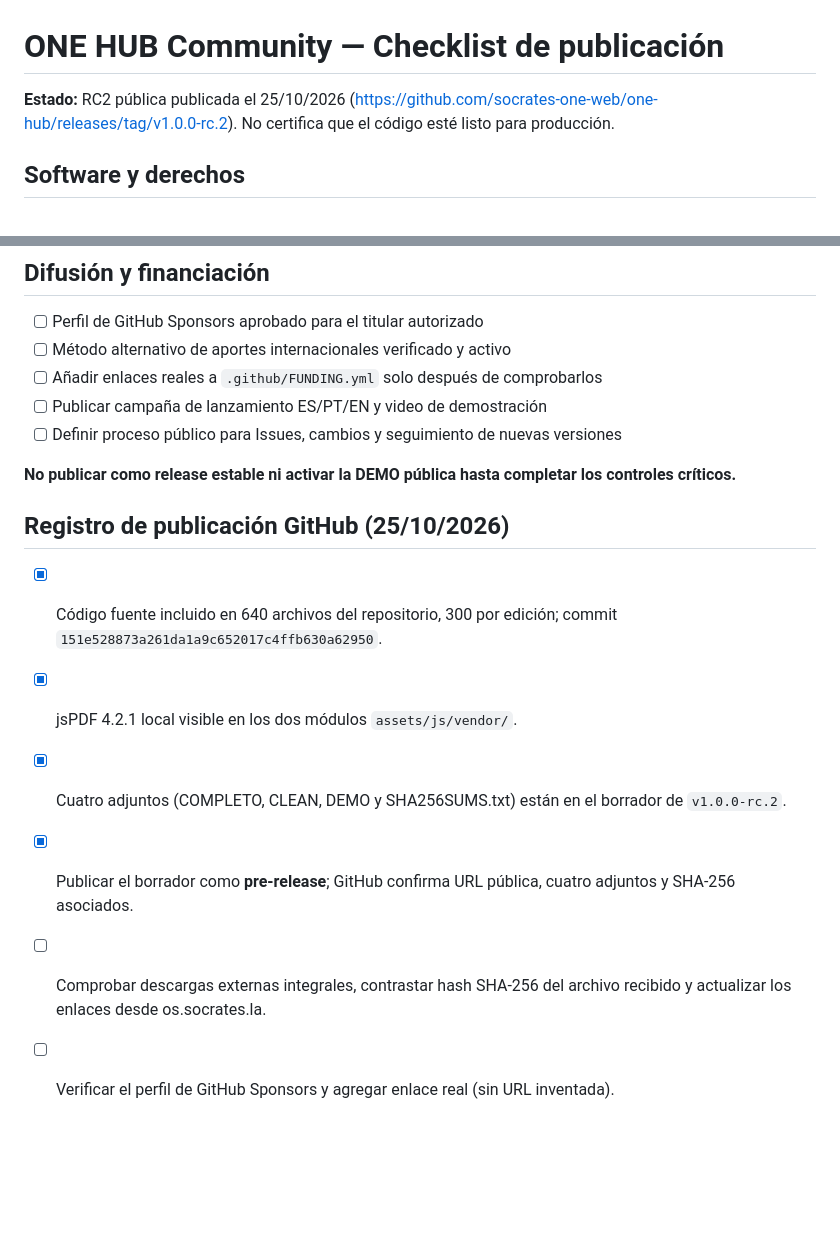
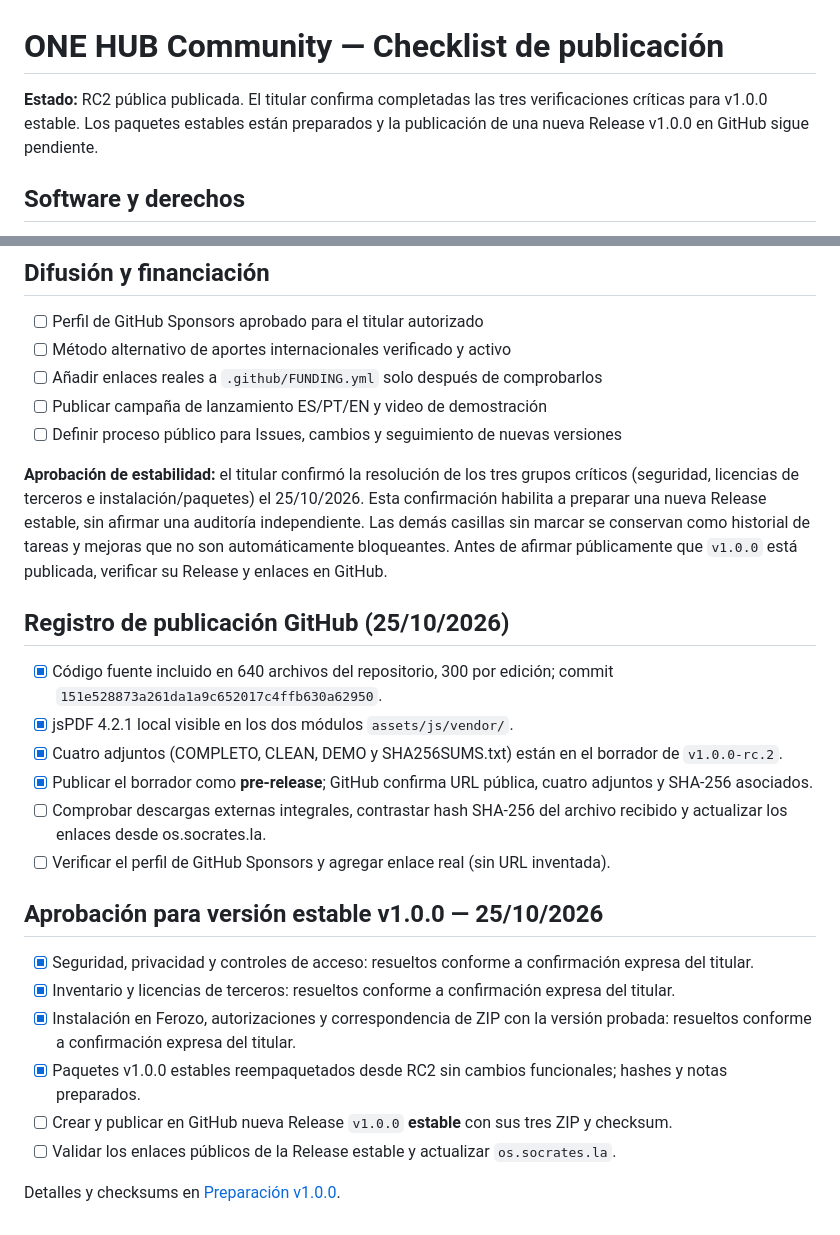
Before and after one commit to socrates-one-web/one-hub, a Markdown page: RELEASE_CHECKLIST.md, 2 parts joined by grey strips. Rendered like a GitHub page; blank space fills up the shorter version.

Commit message:
docs: record owner sign-off and prepare stable v1.0.0 release

```diff
--- a/RELEASE_CHECKLIST.md
+++ b/RELEASE_CHECKLIST.md
@@ -1,6 +1,6 @@
 # ONE HUB Community — Checklist de publicación
 
-**Estado:** RC2 pública publicada el 25/10/2026 (https://github.com/socrates-one-web/one-hub/releases/tag/v1.0.0-rc.2). No certifica que el código esté listo para producción.
+**Estado:** RC2 pública publicada. El titular confirma completadas las tres verificaciones críticas para v1.0.0 estable. Los paquetes estables están preparados y la publicación de una nueva Release v1.0.0 en GitHub sigue pendiente.
 
 ## Software y derechos
 - [x] Titular confirmó autorización de redistribución de CRM, Project Manager, Document Manager y EMAILSEND (25/10/2026)
@@ -71,7 +71,7 @@
 - [ ] Publicar campaña de lanzamiento ES/PT/EN y video de demostración
 - [ ] Definir proceso público para Issues, cambios y seguimiento de nuevas versiones
 
-**No publicar como release estable ni activar la DEMO pública hasta completar los controles críticos.**
+**Aprobación de estabilidad:** el titular confirmó la resolución de los tres grupos críticos (seguridad, licencias de terceros e instalación/paquetes) el 25/10/2026. Esta confirmación habilita a preparar una nueva Release estable, sin afirmar una auditoría independiente. Las demás casillas sin marcar se conservan como historial de tareas y mejoras que no son automáticamente bloqueantes. Antes de afirmar públicamente que `v1.0.0` está publicada, verificar su Release y enlaces en GitHub.
 
 ## Registro de publicación GitHub (25/10/2026)
 - [x] Código fuente incluido en 640 archivos del repositorio, 300 por edición; commit `151e528873a261da1a9c652017c4ffb630a62950`.
@@ -80,3 +80,13 @@
 - [x] Publicar el borrador como **pre-release**; GitHub confirma URL pública, cuatro adjuntos y SHA-256 asociados.
 - [ ] Comprobar descargas externas integrales, contrastar hash SHA-256 del archivo recibido y actualizar los enlaces desde os.socrates.la.
 - [ ] Verificar el perfil de GitHub Sponsors y agregar enlace real (sin URL inventada).
+
+## Aprobación para versión estable v1.0.0 — 25/10/2026
+- [x] Seguridad, privacidad y controles de acceso: resueltos conforme a confirmación expresa del titular.
+- [x] Inventario y licencias de terceros: resueltos conforme a confirmación expresa del titular.
+- [x] Instalación en Ferozo, autorizaciones y correspondencia de ZIP con la versión probada: resueltos conforme a confirmación expresa del titular.
+- [x] Paquetes v1.0.0 estables reempaquetados desde RC2 sin cambios funcionales; hashes y notas preparados.
+- [ ] Crear y publicar en GitHub nueva Release `v1.0.0` **estable** con sus tres ZIP y checksum.
+- [ ] Validar los enlaces públicos de la Release estable y actualizar `os.socrates.la`.
+
+Detalles y checksums en [Preparación v1.0.0](docs/PREPARACION_V1.0.0_ESTABLE.md).
```
Also changed, not shown: docs/PREPARACION_V1.0.0_ESTABLE.md (added, +46 -0 lines).
